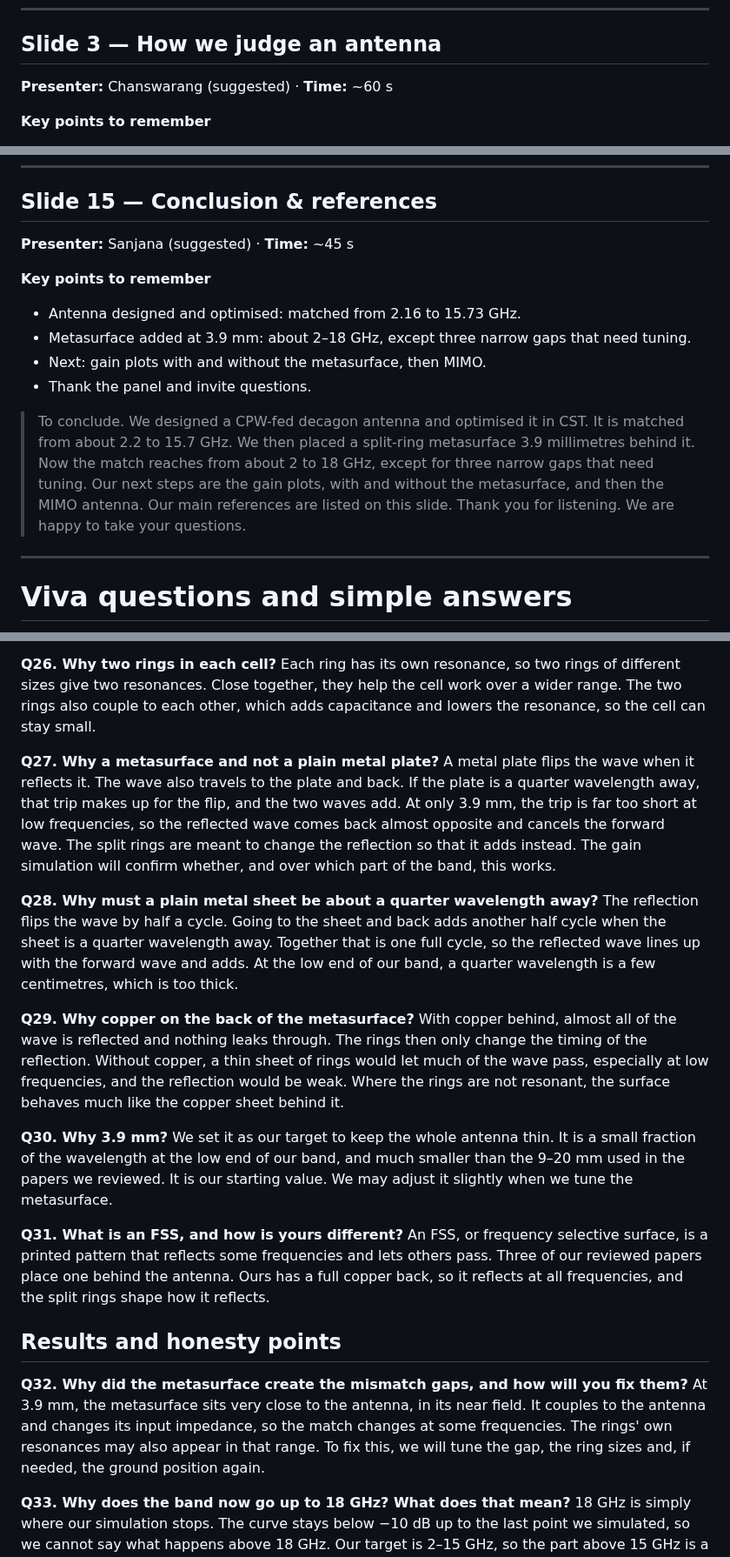
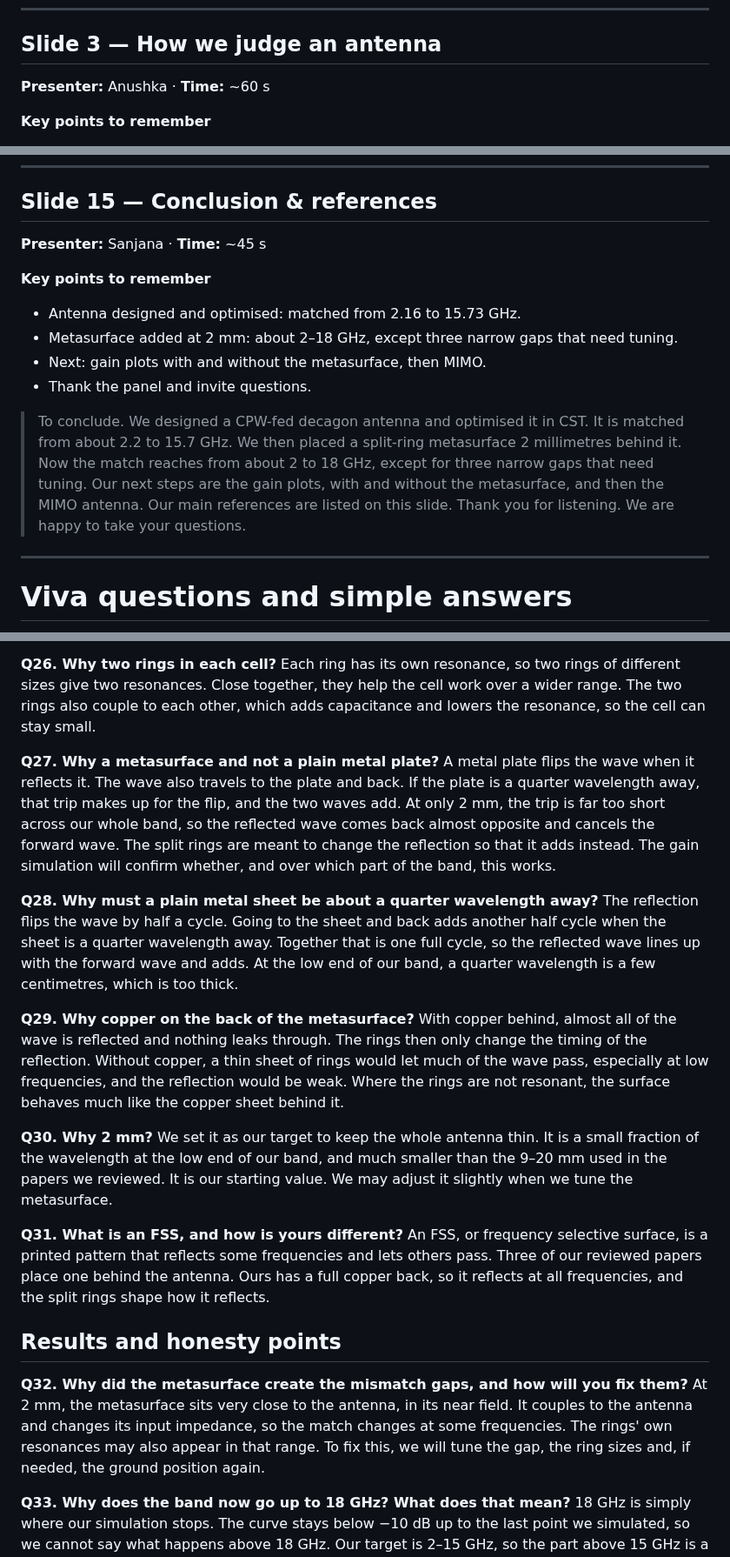
Before and after one commit to Ezed9/fyp-mimo-antenna-metasurface, a Markdown page: presentation/SPEAKER_SCRIPT.md, 3 parts joined by grey strips. Shown at 87% size. Rendered like a GitHub page.

```diff
--- a/presentation/SPEAKER_SCRIPT.md
+++ b/presentation/SPEAKER_SCRIPT.md
@@ -63,7 +63,7 @@
 
 ## Slide 3 — How we judge an antenna
 
-**Presenter:** Chanswarang (suggested) · **Time:** ~60 s
+**Presenter:** Anushka · **Time:** ~60 s
 
 **Key points to remember**
 - S11 shows how much power bounces back. Below −10 dB, less than 10 % comes back.
@@ -252,15 +252,15 @@
 
 ## Slide 15 — Conclusion & references
 
-**Presenter:** Sanjana (suggested) · **Time:** ~45 s
+**Presenter:** Sanjana · **Time:** ~45 s
 
 **Key points to remember**
 - Antenna designed and optimised: matched from 2.16 to 15.73 GHz.
-- Metasurface added at 3.9 mm: about 2–18 GHz, except three narrow gaps that need tuning.
+- Metasurface added at 2 mm: about 2–18 GHz, except three narrow gaps that need tuning.
 - Next: gain plots with and without the metasurface, then MIMO.
 - Thank the panel and invite questions.
 
-> To conclude. We designed a CPW-fed decagon antenna and optimised it in CST. It is matched from about 2.2 to 15.7 GHz. We then placed a split-ring metasurface 3.9 millimetres behind it. Now the match reaches from about 2 to 18 GHz, except for three narrow gaps that need tuning. Our next steps are the gain plots, with and without the metasurface, and then the MIMO antenna. Our main references are listed on this slide. Thank you for listening. We are happy to take your questions.
+> To conclude. We designed a CPW-fed decagon antenna and optimised it in CST. It is matched from about 2.2 to 15.7 GHz. We then placed a split-ring metasurface 2 millimetres behind it. Now the match reaches from about 2 to 18 GHz, except for three narrow gaps that need tuning. Our next steps are the gain plots, with and without the metasurface, and then the MIMO antenna. Our main references are listed on this slide. Thank you for listening. We are happy to take your questions.
 
 ---
 
@@ -355,7 +355,7 @@ It is a small metal ring with a cut in it. The ring acts like a small coil, an i
 Each ring has its own resonance, so two rings of different sizes give two resonances. Close together, they help the cell work over a wider range. The two rings also couple to each other, which adds capacitance and lowers the resonance, so the cell can stay small.
 
 **Q27. Why a metasurface and not a plain metal plate?**
-A metal plate flips the wave when it reflects it. The wave also travels to the plate and back. If the plate is a quarter wavelength away, that trip makes up for the flip, and the two waves add. At only 3.9 mm, the trip is far too short at low frequencies, so the reflected wave comes back almost opposite and cancels the forward wave. The split rings are meant to change the reflection so that it adds instead. The gain simulation will confirm whether, and over which part of the band, this works.
+A metal plate flips the wave when it reflects it. The wave also travels to the plate and back. If the plate is a quarter wavelength away, that trip makes up for the flip, and the two waves add. At only 2 mm, the trip is far too short across our whole band, so the reflected wave comes back almost opposite and cancels the forward wave. The split rings are meant to change the reflection so that it adds instead. The gain simulation will confirm whether, and over which part of the band, this works.
 
 **Q28. Why must a plain metal sheet be about a quarter wavelength away?**
 The reflection flips the wave by half a cycle. Going to the sheet and back adds another half cycle when the sheet is a quarter wavelength away. Together that is one full cycle, so the reflected wave lines up with the forward wave and adds. At the low end of our band, a quarter wavelength is a few centimetres, which is too thick.
@@ -363,7 +363,7 @@ The reflection flips the wave by half a cycle. Going to the sheet and back adds
 **Q29. Why copper on the back of the metasurface?**
 With copper behind, almost all of the wave is reflected and nothing leaks through. The rings then only change the timing of the reflection. Without copper, a thin sheet of rings would let much of the wave pass, especially at low frequencies, and the reflection would be weak. Where the rings are not resonant, the surface behaves much like the copper sheet behind it.
 
-**Q30. Why 3.9 mm?**
+**Q30. Why 2 mm?**
 We set it as our target to keep the whole antenna thin. It is a small fraction of the wavelength at the low end of our band, and much smaller than the 9–20 mm used in the papers we reviewed. It is our starting value. We may adjust it slightly when we tune the metasurface.
 
 **Q31. What is an FSS, and how is yours different?**
@@ -372,7 +372,7 @@ An FSS, or frequency selective surface, is a printed pattern that reflects some
 ## Results and honesty points
 
 **Q32. Why did the metasurface create the mismatch gaps, and how will you fix them?**
-At 3.9 mm, the metasurface sits very close to the antenna, in its near field. It couples to the antenna and changes its input impedance, so the match changes at some frequencies. The rings' own resonances may also appear in that range. To fix this, we will tune the gap, the ring sizes and, if needed, the ground position again.
+At 2 mm, the metasurface sits very close to the antenna, in its near field. It couples to the antenna and changes its input impedance, so the match changes at some frequencies. The rings' own resonances may also appear in that range. To fix this, we will tune the gap, the ring sizes and, if needed, the ground position again.
 
 **Q33. Why does the band now go up to 18 GHz? What does that mean?**
 18 GHz is simply where our simulation stops. The curve stays below −10 dB up to the last point we simulated, so we cannot say what happens above 18 GHz. Our target is 2–15 GHz, so the part above 15 GHz is a bonus, not a claim.
```
Also changed, not shown: other parts of presentation/SPEAKER_SCRIPT.md (+26 -26 lines), LITERATURE.md (+7 -7 lines), SLIDES_OUTLINE.md (+1 -1 lines), figures/fig_gap_phase.png, figures/fig_stackup.png, 9 other files.
